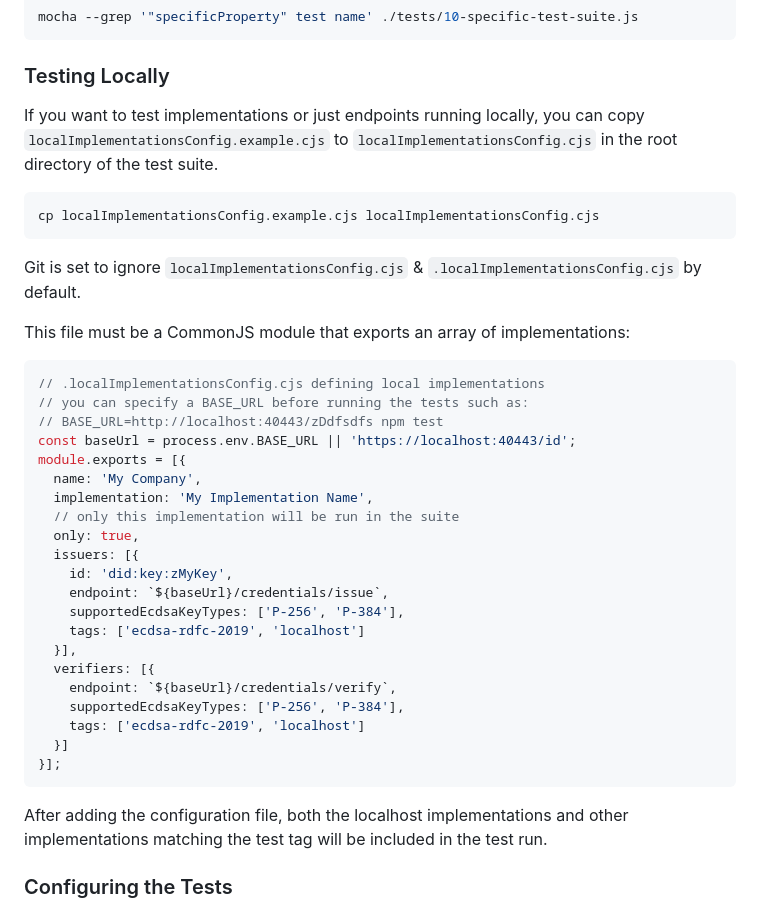
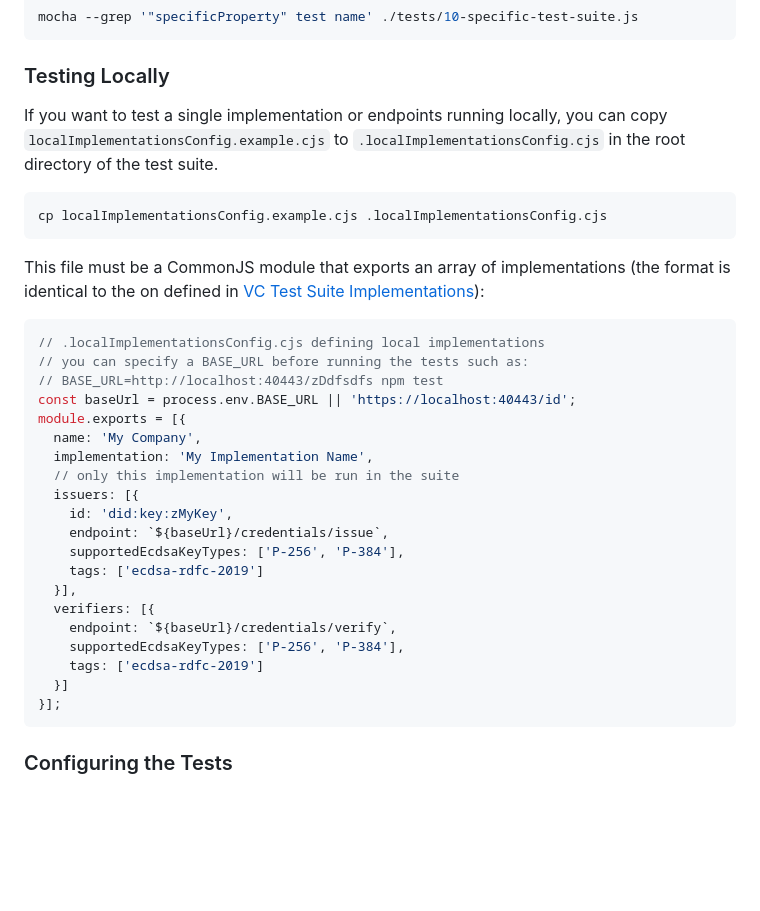
Before and after one commit to w3c/vc-di-ecdsa-test-suite, a Markdown page: README.md, the part around the change. Rendered like a GitHub page; blank space fills up the shorter version.

Commit message:
Remove localhost tag and only: true use.
Also fix which file is used for loading local config.

````diff
--- a/README.md
+++ b/README.md
@@ -53,17 +53,17 @@ mocha --grep '"specificProperty" test name' ./tests/10-specific-test-suite.js
 
 ### Testing Locally
 
-If you want to test implementations or just endpoints running locally, you can
-copy `localImplementationsConfig.example.cjs` to `localImplementationsConfig.cjs`
+If you want to test a single implementation or endpoints running locally, you can
+copy `localImplementationsConfig.example.cjs` to `.localImplementationsConfig.cjs`
 in the root directory of the test suite.
 
 ```bash
-cp localImplementationsConfig.example.cjs localImplementationsConfig.cjs
+cp localImplementationsConfig.example.cjs .localImplementationsConfig.cjs
 ```
 
-Git is set to ignore `localImplementationsConfig.cjs` & `.localImplementationsConfig.cjs` by default.
-
-This file must be a CommonJS module that exports an array of implementations:
+This file must be a CommonJS module that exports an array of implementations
+(the format is identical to the on defined in
+[VC Test Suite Implementations](https://github.com/w3c/vc-test-suite-implementations?tab=readme-ov-file#usage)):
 
 ```js
 // .localImplementationsConfig.cjs defining local implementations
@@ -74,23 +74,19 @@ module.exports = [{
   name: 'My Company',
   implementation: 'My Implementation Name',
   // only this implementation will be run in the suite
-  only: true,
   issuers: [{
     id: 'did:key:zMyKey',
     endpoint: `${baseUrl}/credentials/issue`,
     supportedEcdsaKeyTypes: ['P-256', 'P-384'],
-    tags: ['ecdsa-rdfc-2019', 'localhost']
+    tags: ['ecdsa-rdfc-2019']
   }],
   verifiers: [{
     endpoint: `${baseUrl}/credentials/verify`,
     supportedEcdsaKeyTypes: ['P-256', 'P-384'],
-    tags: ['ecdsa-rdfc-2019', 'localhost']
+    tags: ['ecdsa-rdfc-2019']
   }]
 }];
 ```
-
-After adding the configuration file, both the localhost implementations and other
-implementations matching the test tag will be included in the test run.
 
 ### Configuring the Tests
 
````
